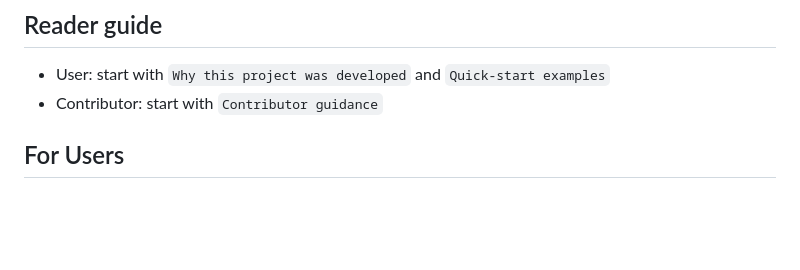
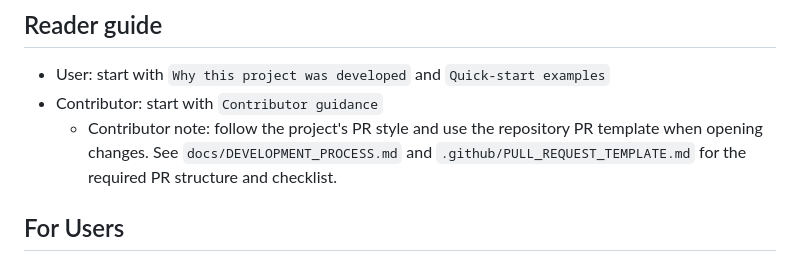
Before and after one commit to ohnoohweh/briidge_lossy, a Markdown page: README.md, the part around the change. Drawn GitHub-style; blank space fills up the shorter version.

Commit message:
docs: reference PR-style guidelines and template in README

```diff
--- a/README.md
+++ b/README.md
@@ -7,6 +7,7 @@ Testing statistics (see docs/README_TESTING.md): `122` integration tests, `112`
 
 - User: start with `Why this project was developed` and `Quick-start examples`
 - Contributor: start with `Contributor guidance`
+  - Contributor note: follow the project's PR style and use the repository PR template when opening changes. See `docs/DEVELOPMENT_PROCESS.md` and `.github/PULL_REQUEST_TEMPLATE.md` for the required PR structure and checklist.
 
 ## For Users
 
```
